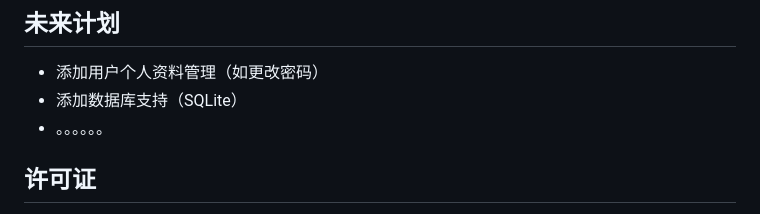
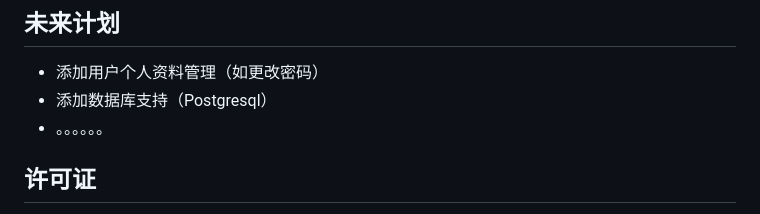
Before and after one commit to HanaLuan/Torrent-List, a Markdown page: README.md, the part around the change. Drawn GitHub-style.

```diff
--- a/README.md
+++ b/README.md
@@ -124,7 +124,7 @@ node server.js
 ## 未来计划
 
 - 添加用户个人资料管理（如更改密码）
-- 添加数据库支持（SQLite）
+- 添加数据库支持（Postgresql）
 - 。。。。。。
 
 ## 许可证
```
